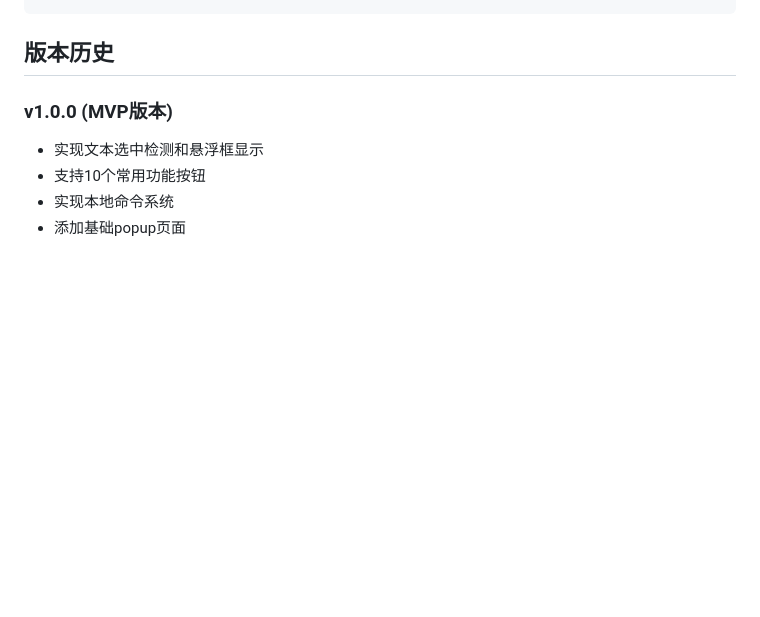
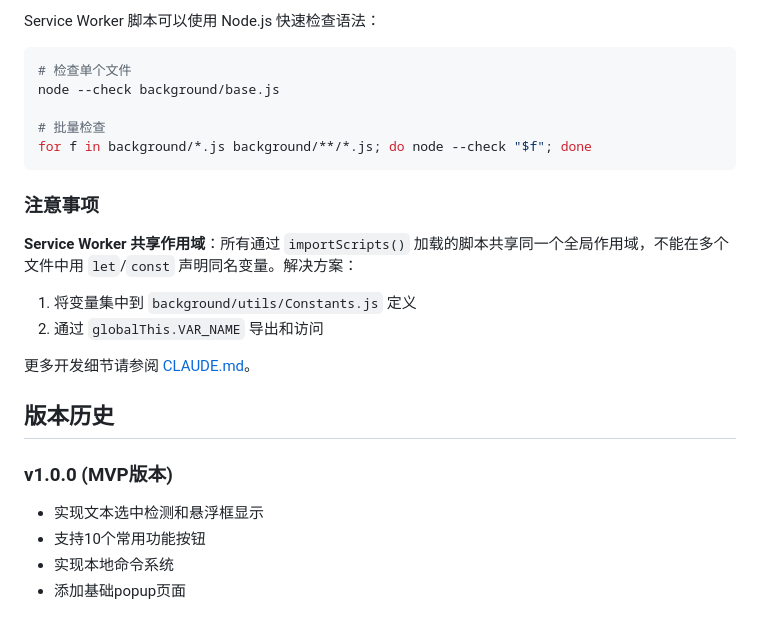
Before and after one commit to huangsen365/chuchusou_com_chrome, a Markdown page: README.md, the part around one of its changes. GitHub-like rendering; blank space fills up the shorter version.

````diff
--- a/README.md
+++ b/README.md
@@ -135,3 +191,20 @@ chuchusou_com_chrome/
+Service Worker 脚本可以使用 Node.js 快速检查语法：
+
+```bash
+# 检查单个文件
+node --check background/base.js
+
+# 批量检查
+for f in background/*.js background/**/*.js; do node --check "$f"; done
+```
+
+### 注意事项
+
+**Service Worker 共享作用域**：所有通过 `importScripts()` 加载的脚本共享同一个全局作用域，不能在多个文件中用 `let`/`const` 声明同名变量。解决方案：
+1. 将变量集中到 `background/utils/Constants.js` 定义
+2. 通过 `globalThis.VAR_NAME` 导出和访问
+
+更多开发细节请参阅 [CLAUDE.md](./CLAUDE.md)。
 
 ## 版本历史
 
````
Also changed, not shown: other parts of README.md (+69 -13 lines), CLAUDE.md (+88 -0 lines).
